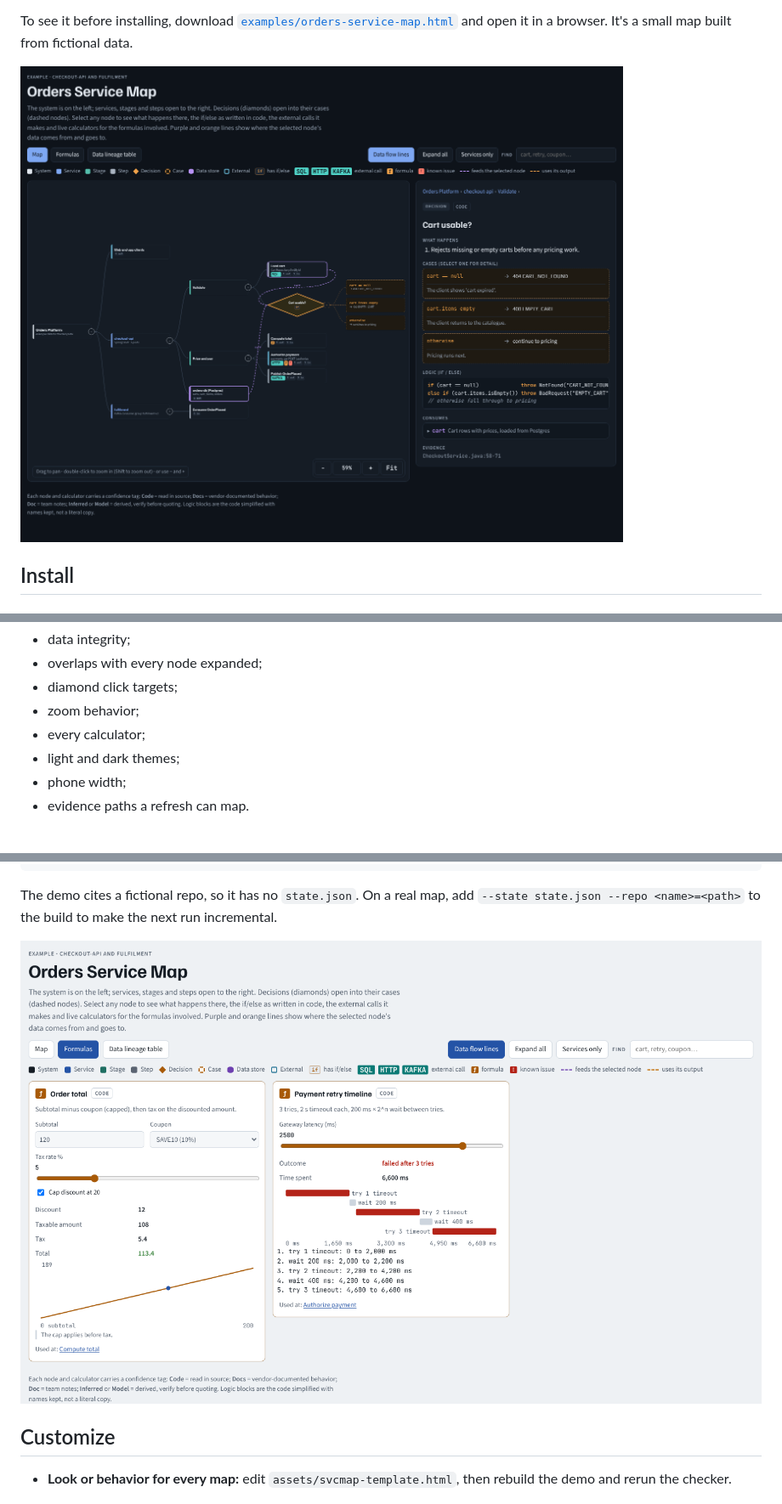
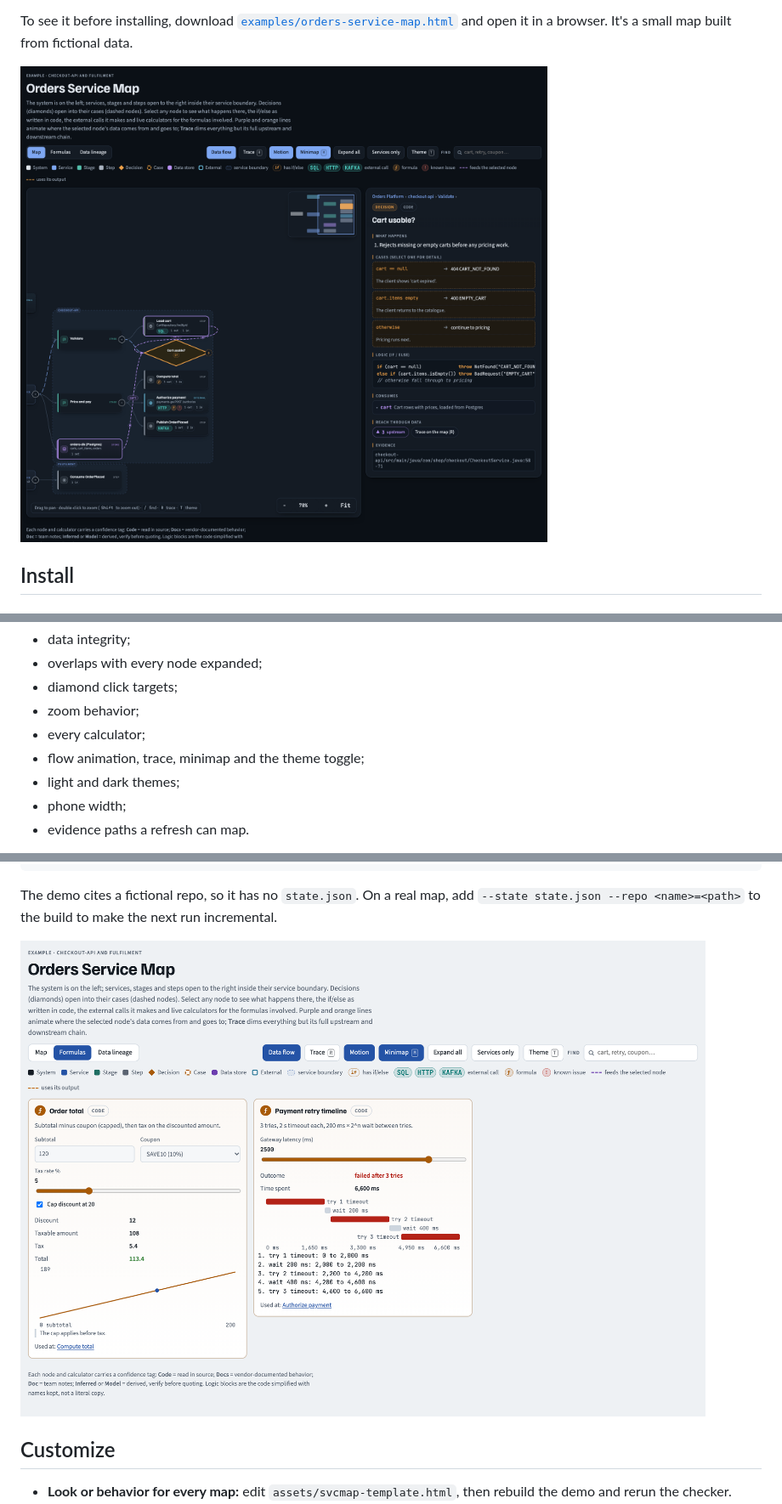
Before and after one commit to abhinav-08/repo-deep-dive, a Markdown page: README.md, 3 parts joined by grey strips. Shown at 85% size. Drawn GitHub-style; pictures changed too: docs/formulas.png, docs/map-dark.png.

```diff
--- a/README.md
+++ b/README.md
@@ -145,6 +145,7 @@ The checker covers:
 - diamond click targets;
 - zoom behavior;
 - every calculator;
+- flow animation, trace, minimap and the theme toggle;
 - light and dark themes;
 - phone width;
 - evidence paths a refresh can map.
```
Also changed, not shown: other parts of README.md (+4 -4 lines), docs/map-light.png, 4 other files.
